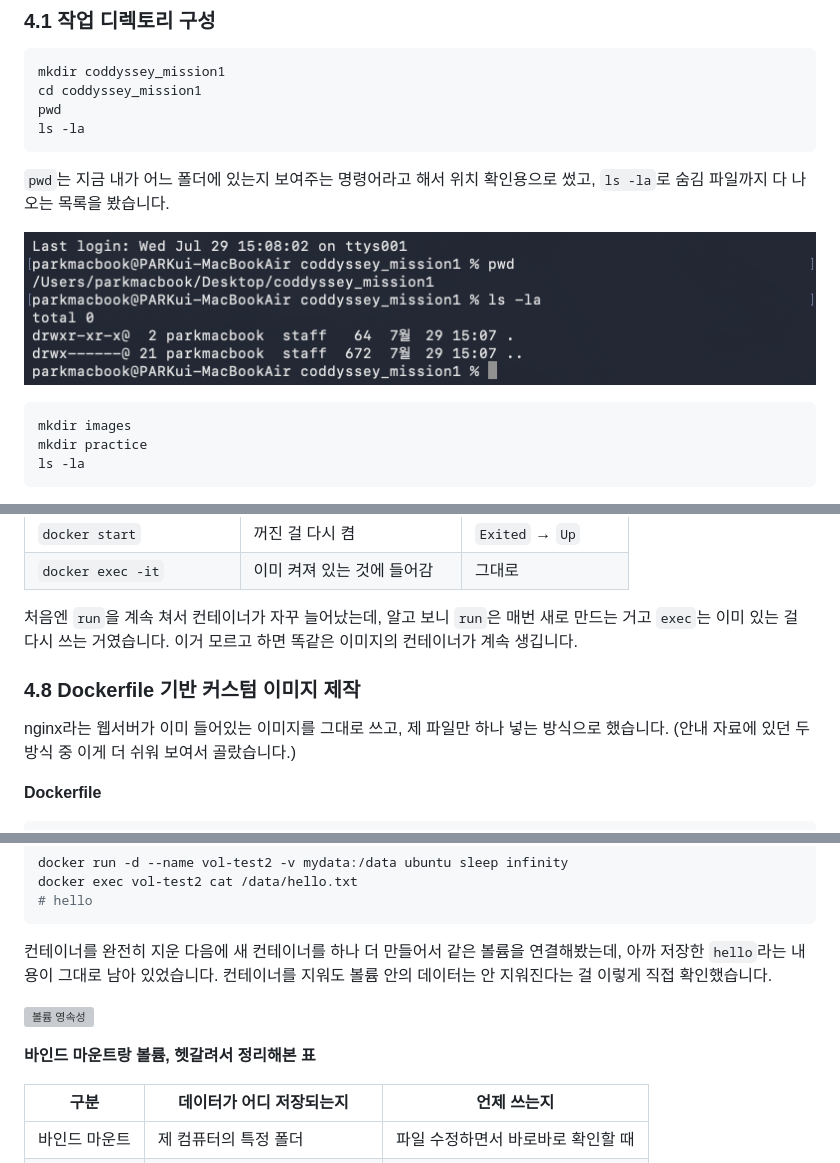
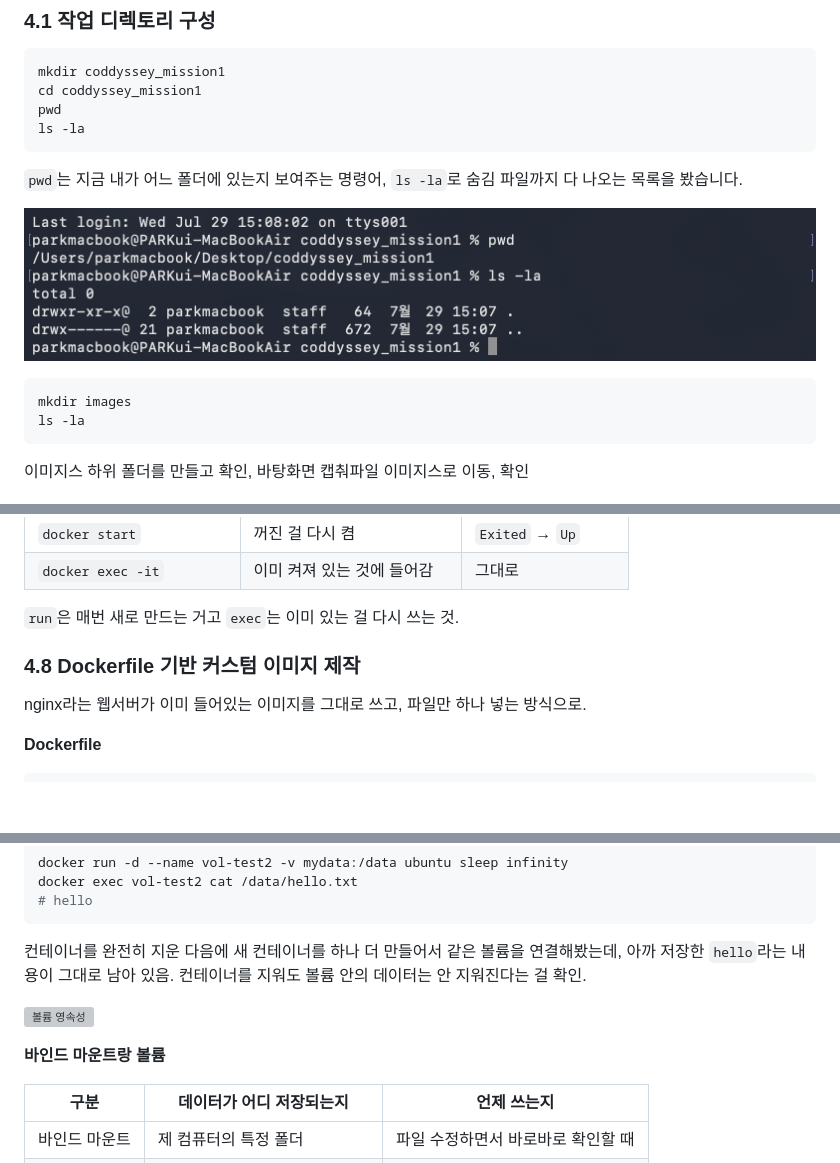
Before and after one commit to 3043382-svg/codyssey_mission1, a Markdown page: README.md, 3 parts joined by grey strips. Rendered like a GitHub page; blank space fills up the shorter version; grey boxes are pictures that could not be loaded.

````diff
--- a/README.md
+++ b/README.md
@@ -75,16 +73,16 @@ pwd
 ls -la
 ```
 
-`pwd`는 지금 내가 어느 폴더에 있는지 보여주는 명령어라고 해서 위치 확인용으로 썼고, `ls -la`로 숨김 파일까지 다 나오는 목록을 봤습니다.
+`pwd`는 지금 내가 어느 폴더에 있는지 보여주는 명령어,
+`ls -la`로 숨김 파일까지 다 나오는 목록을 봤습니다.
 
 ![작업 폴더 확인](images/01_pwd_ls.png)
 
 ```bash
 mkdir images
-mkdir practice
 ls -la
 ```
-
+이미지스 하위 폴더를 만들고 확인, 바탕화면 캡춰파일 이미지스로 이동, 확인
 ![images 폴더 생성](images/02_mkdir_images.png)
 ![images 폴더 확인](images/03_images_folder.png)
 
@@ -254,11 +260,11 @@ docker exec -it ub-test bash -c "echo restarted"
 | `docker start` | 꺼진 걸 다시 켬 | `Exited` → `Up` |
 | `docker exec -it` | 이미 켜져 있는 것에 들어감 | 그대로 |
 
-처음엔 `run`을 계속 쳐서 컨테이너가 자꾸 늘어났는데, 알고 보니 `run`은 매번 새로 만드는 거고 `exec`는 이미 있는 걸 다시 쓰는 거였습니다. 이거 모르고 하면 똑같은 이미지의 컨테이너가 계속 생깁니다.
+ `run`은 매번 새로 만드는 거고 `exec`는 이미 있는 걸 다시 쓰는 것.
 
 ### 4.8 Dockerfile 기반 커스텀 이미지 제작
 
-nginx라는 웹서버가 이미 들어있는 이미지를 그대로 쓰고, 제 파일만 하나 넣는 방식으로 했습니다. (안내 자료에 있던 두 방식 중 이게 더 쉬워 보여서 골랐습니다.)
+nginx라는 웹서버가 이미 들어있는 이미지를 그대로 쓰고, 파일만 하나 넣는 방식으로.
 
 **Dockerfile**
 
@@ -342,11 +348,11 @@ docker exec vol-test2 cat /data/hello.txt
 # hello
 ```
 
-컨테이너를 완전히 지운 다음에 새 컨테이너를 하나 더 만들어서 같은 볼륨을 연결해봤는데, 아까 저장한 `hello`라는 내용이 그대로 남아 있었습니다. 컨테이너를 지워도 볼륨 안의 데이터는 안 지워진다는 걸 이렇게 직접 확인했습니다.
+컨테이너를 완전히 지운 다음에 새 컨테이너를 하나 더 만들어서 같은 볼륨을 연결해봤는데, 아까 저장한 `hello`라는 내용이 그대로 남아 있음. 컨테이너를 지워도 볼륨 안의 데이터는 안 지워진다는 걸 확인.
 
 ![볼륨 영속성](images/17_volume_persist.png)
 
-**바인드 마운트랑 볼륨, 헷갈려서 정리해본 표**
+**바인드 마운트랑 볼륨**
 
 | 구분 | 데이터가 어디 저장되는지 | 언제 쓰는지 |
 |---|---|---|
````
Also changed, not shown: other parts of README.md (+55 -53 lines).
